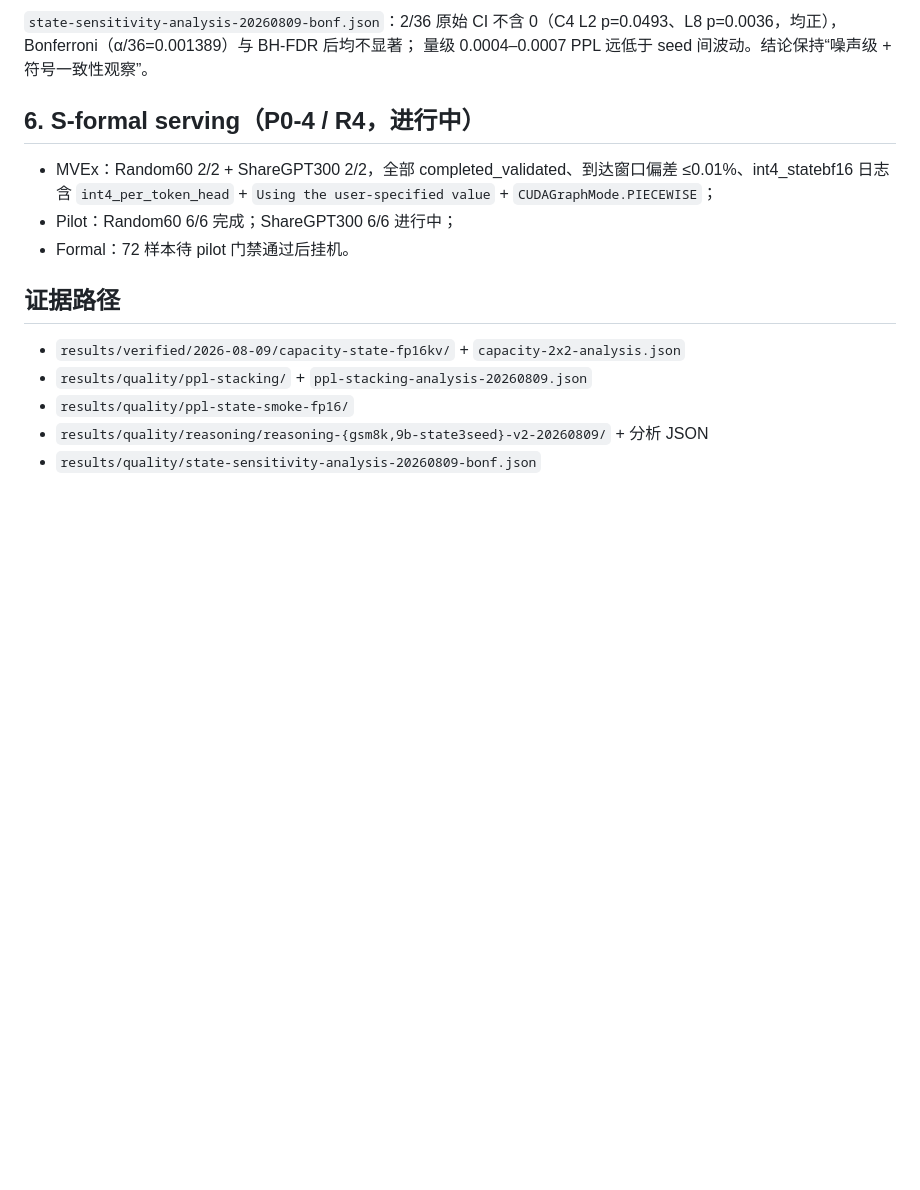
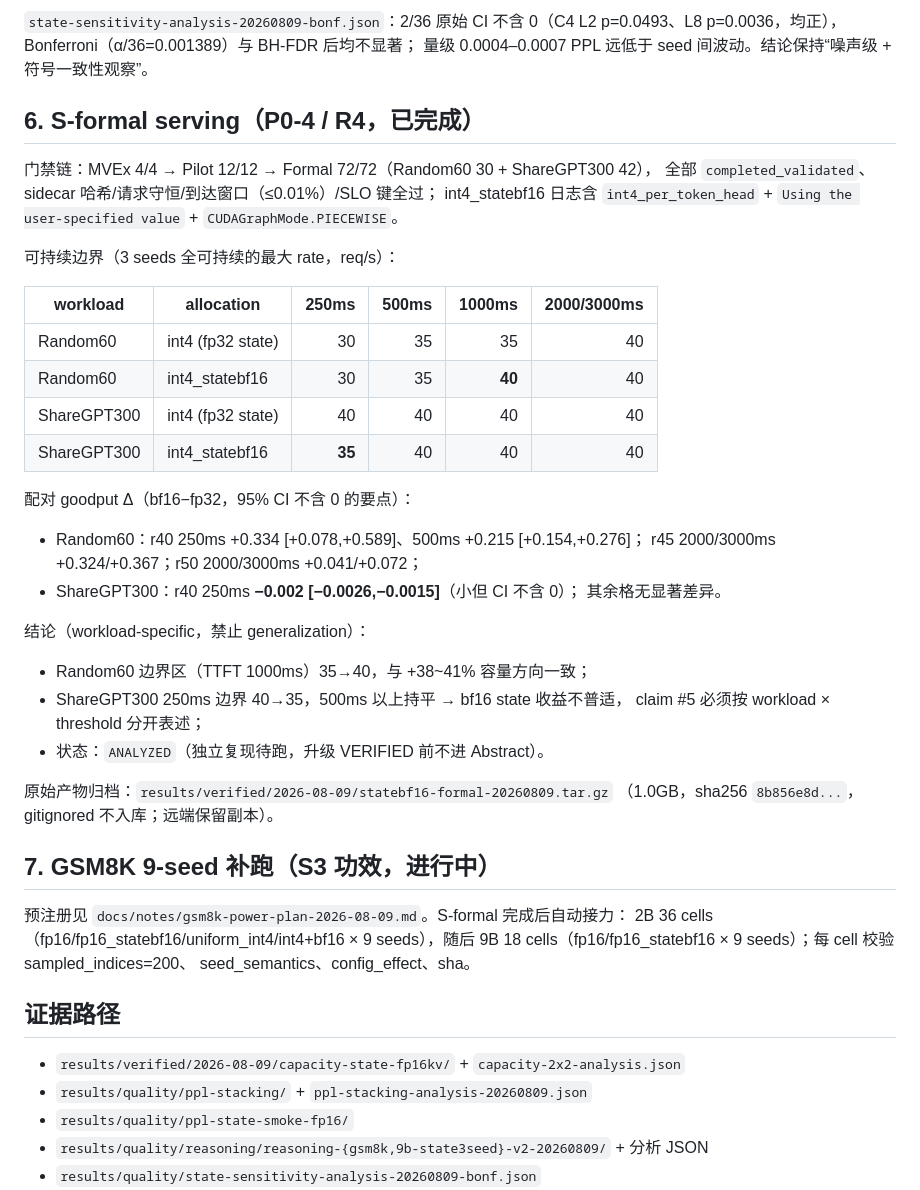
Before and after one commit to TanC8186/hybrid-cache-precision, a Markdown page: docs/notes/results-digest-2026-08-09.md, the part around the change. GitHub-like rendering; blank space fills up the shorter version.

Commit message:
docs: S-formal complete in results digest — workload-specific boundaries, paired deltas, archive sha

```diff
--- a/docs/notes/results-digest-2026-08-09.md
+++ b/docs/notes/results-digest-2026-08-09.md
@@ -71,13 +71,45 @@ CI 均含 0；与 fp16-KV 下的 state 代价（−0.0003/+0.0004）同量级
 p=0.0493、L8 p=0.0036，均正），Bonferroni（α/36=0.001389）与 BH-FDR 后均不显著；
 量级 0.0004–0.0007 PPL 远低于 seed 间波动。结论保持“噪声级 + 符号一致性观察”。
 
-## 6. S-formal serving（P0-4 / R4，进行中）
+## 6. S-formal serving（P0-4 / R4，已完成）
 
-- MVEx：Random60 2/2 + ShareGPT300 2/2，全部 completed_validated、到达窗口偏差
-  ≤0.01%、int4_statebf16 日志含 `int4_per_token_head` + `Using the user-specified
-  value` + `CUDAGraphMode.PIECEWISE`；
-- Pilot：Random60 6/6 完成；ShareGPT300 6/6 进行中；
-- Formal：72 样本待 pilot 门禁通过后挂机。
+门禁链：MVEx 4/4 → Pilot 12/12 → Formal 72/72（Random60 30 + ShareGPT300 42），
+全部 `completed_validated`、sidecar 哈希/请求守恒/到达窗口（≤0.01%）/SLO 键全过；
+int4_statebf16 日志含 `int4_per_token_head` + `Using the user-specified value` +
+`CUDAGraphMode.PIECEWISE`。
+
+可持续边界（3 seeds 全可持续的最大 rate，req/s）：
+
+| workload | allocation | 250ms | 500ms | 1000ms | 2000/3000ms |
+|---|---|---:|---:|---:|---:|
+| Random60 | int4 (fp32 state) | 30 | 35 | 35 | 40 |
+| Random60 | int4_statebf16 | 30 | 35 | **40** | 40 |
+| ShareGPT300 | int4 (fp32 state) | 40 | 40 | 40 | 40 |
+| ShareGPT300 | int4_statebf16 | **35** | 40 | 40 | 40 |
+
+配对 goodput Δ（bf16−fp32，95% CI 不含 0 的要点）：
+
+- Random60：r40 250ms +0.334 [+0.078,+0.589]、500ms +0.215 [+0.154,+0.276]；
+  r45 2000/3000ms +0.324/+0.367；r50 2000/3000ms +0.041/+0.072；
+- ShareGPT300：r40 250ms **−0.002 [−0.0026,−0.0015]**（小但 CI 不含 0）；
+  其余格无显著差异。
+
+结论（workload-specific，禁止 generalization）：
+
+- Random60 边界区（TTFT 1000ms）35→40，与 +38~41% 容量方向一致；
+- ShareGPT300 250ms 边界 40→35，500ms 以上持平 → bf16 state 收益不普适，
+  claim #5 必须按 workload × threshold 分开表述；
+- 状态：`ANALYZED`（独立复现待跑，升级 VERIFIED 前不进 Abstract）。
+
+原始产物归档：`results/verified/2026-08-09/statebf16-formal-20260809.tar.gz`
+（1.0GB，sha256 `8b856e8d...`，gitignored 不入库；远端保留副本）。
+
+## 7. GSM8K 9-seed 补跑（S3 功效，进行中）
+
+预注册见 `docs/notes/gsm8k-power-plan-2026-08-09.md`。S-formal 完成后自动接力：
+2B 36 cells（fp16/fp16_statebf16/uniform_int4/int4+bf16 × 9 seeds），随后 9B
+18 cells（fp16/fp16_statebf16 × 9 seeds）；每 cell 校验 sampled_indices=200、
+seed_semantics、config_effect、sha。
 
 ## 证据路径
 
```
